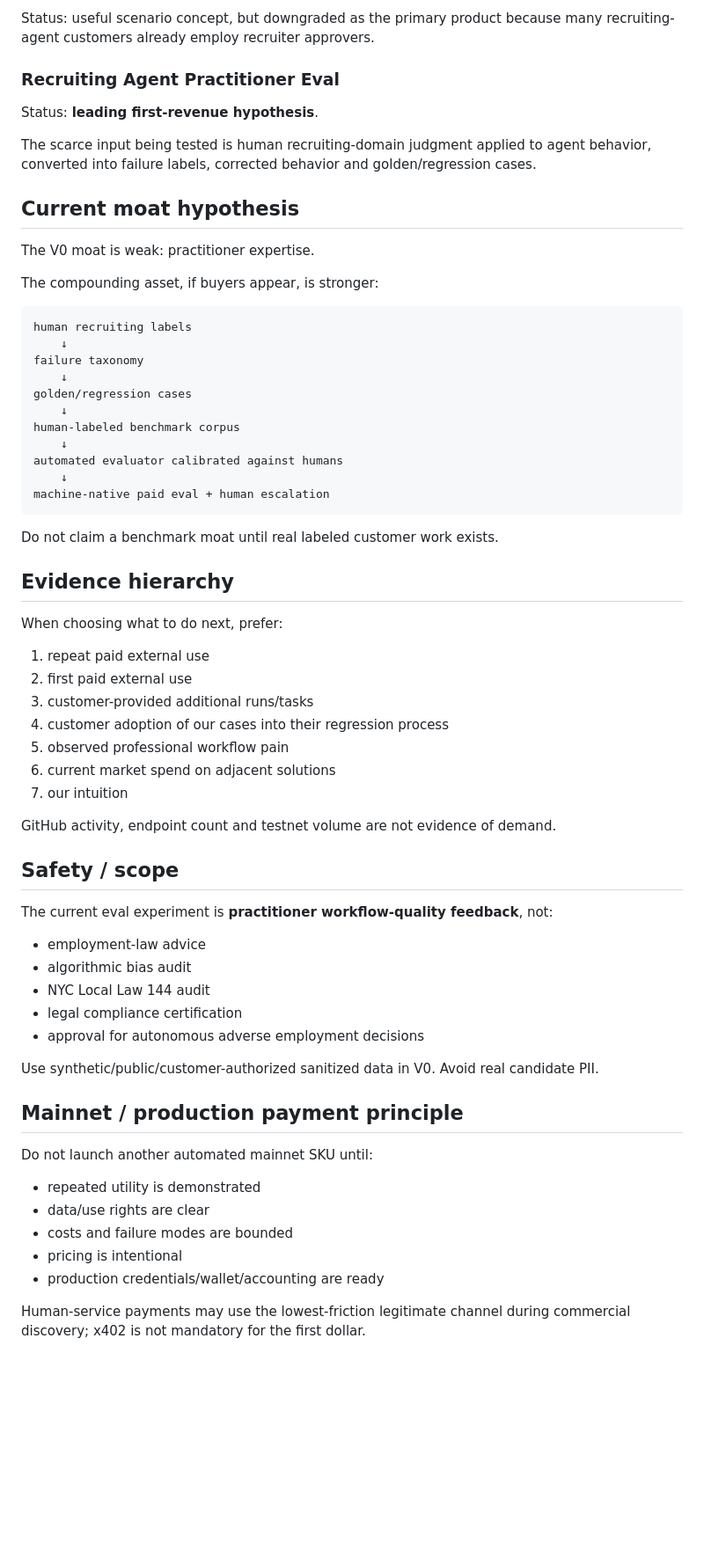
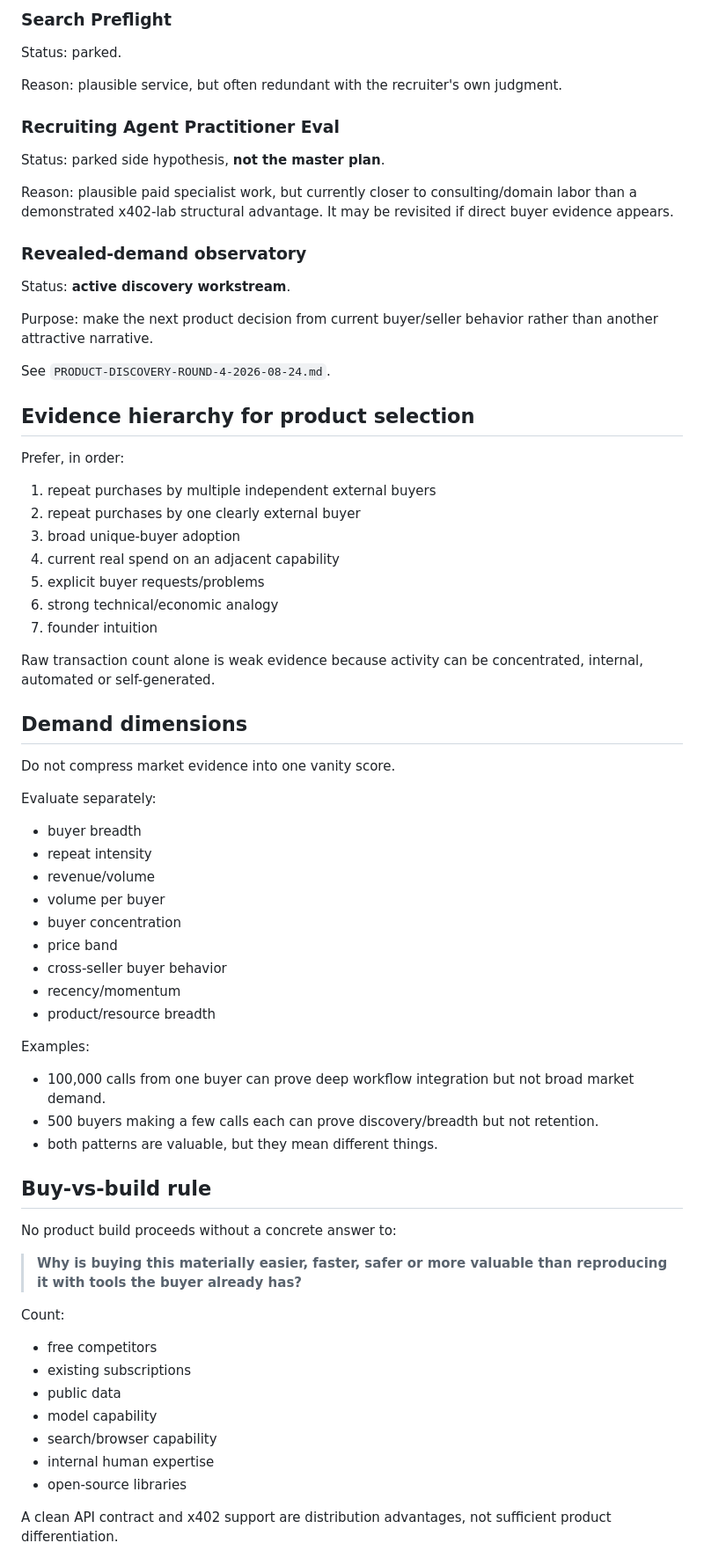
Before and after one commit to RichardRacette/x402-lab, a Markdown page: docs/PRODUCT-THESIS.md, the part around one of its changes. Shown at 88% size. GitHub-like rendering; blank space fills up the shorter version.

Commit message:
docs: make product selection evidence-first and product-neutral

````diff
--- a/docs/PRODUCT-THESIS.md
+++ b/docs/PRODUCT-THESIS.md
@@ -148,68 +84,75 @@ Status: rejected before implementation after deeper free/SMB competitive audit.
 
-Status: useful scenario concept, but downgraded as the primary product because many recruiting-agent customers already employ recruiter approvers.
+### Search Preflight
+
+Status: parked.
+
+Reason: plausible service, but often redundant with the recruiter's own judgment.
 
 ### Recruiting Agent Practitioner Eval
 
-Status: **leading first-revenue hypothesis**.
+Status: parked side hypothesis, **not the master plan**.
 
-The scarce input being tested is human recruiting-domain judgment applied to agent behavior, converted into failure labels, corrected behavior and golden/regression cases.
+Reason: plausible paid specialist work, but currently closer to consulting/domain labor than a demonstrated x402-lab structural advantage. It may be revisited if direct buyer evidence appears.
 
-## Current moat hypothesis
+### Revealed-demand observatory
 
-The V0 moat is weak: practitioner expertise.
+Status: **active discovery workstream**.
 
-The compounding asset, if buyers appear, is stronger:
+Purpose: make the next product decision from current buyer/seller behavior rather than another attractive narrative.
 
-```text
-human recruiting labels
-    ↓
-failure taxonomy
-    ↓
-golden/regression cases
-    ↓
-human-labeled benchmark corpus
-    ↓
-automated evaluator calibrated against humans
-    ↓
-machine-native paid eval + human escalation
-```
+See `PRODUCT-DISCOVERY-ROUND-4-2026-08-24.md`.
 
-Do not claim a benchmark moat until real labeled customer work exists.
+## Evidence hierarchy for product selection
 
-## Evidence hierarchy
+Prefer, in order:
 
-When choosing what to do next, prefer:
+1. repeat purchases by multiple independent external buyers
+2. repeat purchases by one clearly external buyer
+3. broad unique-buyer adoption
+4. current real spend on an adjacent capability
+5. explicit buyer requests/problems
+6. strong technical/economic analogy
+7. founder intuition
 
-1. repeat paid external use
-2. first paid external use
-3. customer-provided additional runs/tasks
-4. customer adoption of our cases into their regression process
-5. observed professional workflow pain
-6. current market spend on adjacent solutions
-7. our intuition
+Raw transaction count alone is weak evidence because activity can be concentrated, internal, automated or self-generated.
 
-GitHub activity, endpoint count and testnet volume are not evidence of demand.
+## Demand dimensions
 
-## Safety / scope
+Do not compress market evidence into one vanity score.
 
-The current eval experiment is **practitioner workflow-quality feedback**, not:
+Evaluate separately:
 
-- employment-law advice
-- algorithmic bias audit
-- NYC Local Law 144 audit
-- legal compliance certification
-- approval for autonomous adverse employment decisions
+- buyer breadth
+- repeat intensity
+- revenue/volume
+- volume per buyer
+- buyer concentration
+- price band
+- cross-seller buyer behavior
+- recency/momentum
+- product/resource breadth
 
-Use synthetic/public/customer-authorized sanitized data in V0. Avoid real candidate PII.
+Examples:
 
-## Mainnet / production payment principle
+- 100,000 calls from one buyer can prove deep workflow integration but not broad market demand.
+- 500 buyers making a few calls each can prove discovery/breadth but not retention.
+- both patterns are valuable, but they mean different things.
 
-Do not launch another automated mainnet SKU until:
+## Buy-vs-build rule
 
-- repeated utility is demonstrated
-- data/use rights are clear
-- costs and failure modes are bounded
-- pricing is intentional
-- production credentials/wallet/accounting are ready
+No product build proceeds without a concrete answer to:
 
-Human-service payments may use the lowest-friction legitimate channel during commercial discovery; x402 is not mandatory for the first dollar.
+> **Why is buying this materially easier, faster, safer or more valuable than reproducing it with tools the buyer already has?**
+
+Count:
+
+- free competitors
+- existing subscriptions
+- public data
+- model capability
+- search/browser capability
+- internal human expertise
+- open-source libraries
+
+A clean API contract and x402 support are distribution advantages, not sufficient product differentiation.
+
````
Also changed, not shown: other parts of docs/PRODUCT-THESIS.md (+187 -108 lines).
